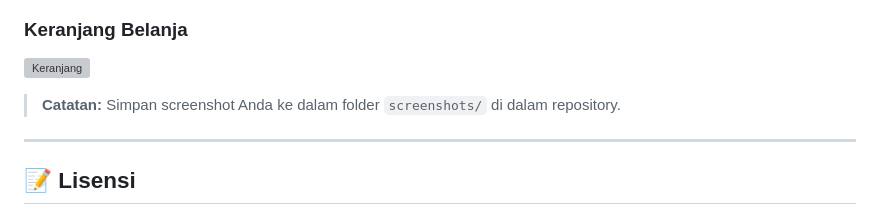
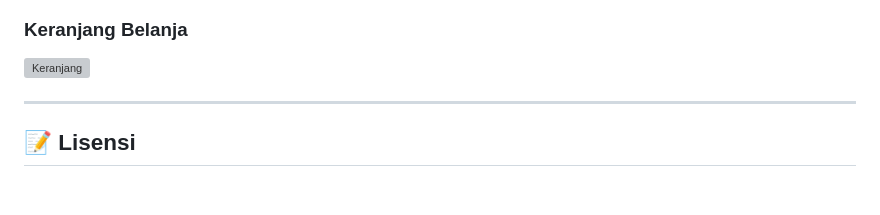
Before and after one commit to attriana2-oss/Muslimah-Shop, a Markdown page: README.md, the part around the change. Drawn GitHub-style; blank space fills up the shorter version; grey boxes are pictures that could not be loaded.

```diff
--- a/README.md
+++ b/README.md
@@ -147,7 +147,6 @@ atau sesuaikan port dengan pengaturan server lokal Anda.
 ### Keranjang Belanja
 ![Keranjang](screenshots/keranjang.png)
 
-> **Catatan:** Simpan screenshot Anda ke dalam folder `screenshots/` di dalam repository.
 
 ---
 
```
